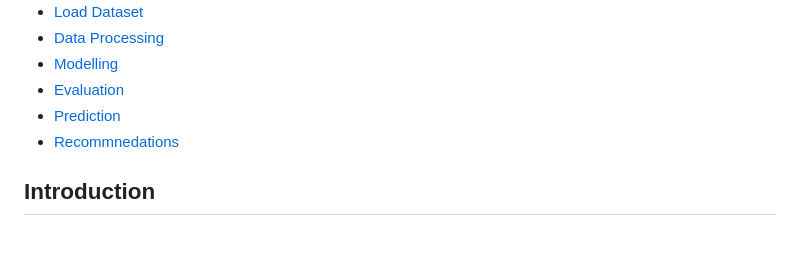
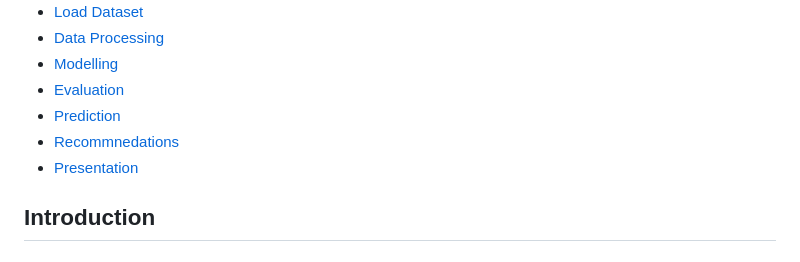
Before and after one commit to Dudimath/ScreenGenius-Smart-Movie-Suggestions, a Markdown page: README.md, the part around one of its changes. Drawn GitHub-style.

```diff
--- a/README.md
+++ b/README.md
@@ -13,7 +13,7 @@
 * [Evaluation](#evaluation)
 * [Prediction](#prediction)
 * [Recommnedations](#recommendations)
-
+* [Presentation](#presentation)
 ## Introduction
 
 ### Project Significance
```
Also changed, not shown: other parts of README.md (+3 -0 lines).
